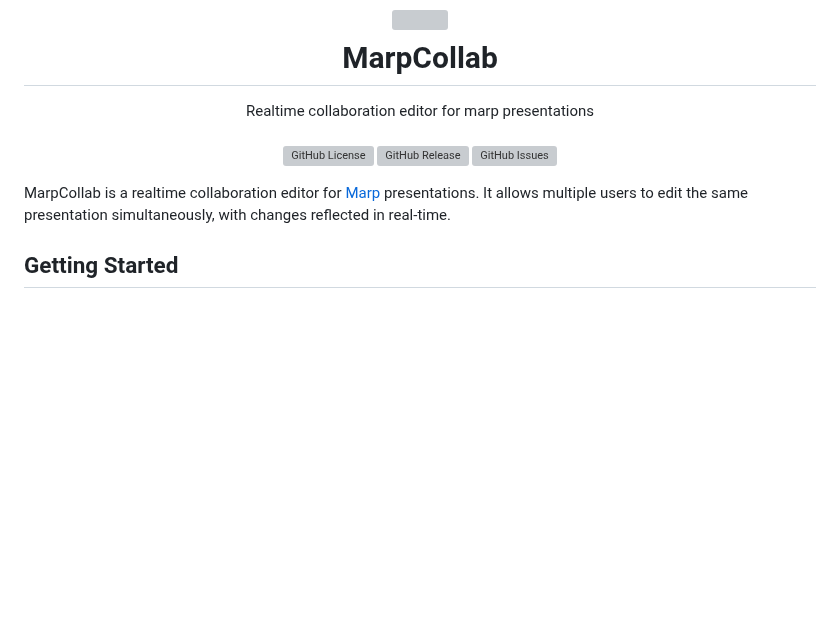
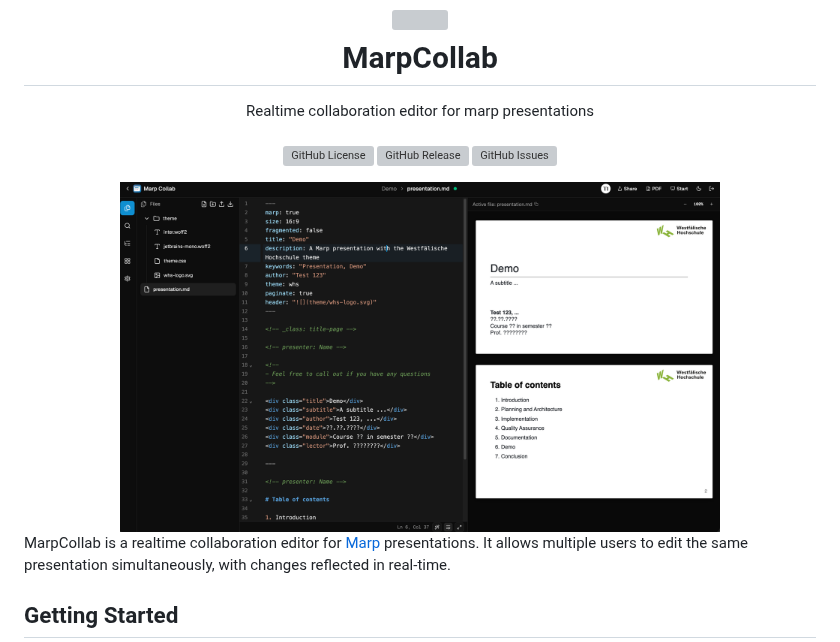
Before and after one commit to alex289/marp-collab, a Markdown page: README.md, the part around the change. Rendered like a GitHub page; pictures changed too: .github/demo.png (added); blank space fills up the shorter version; grey boxes are pictures that could not be loaded.

Commit message:
feat: Add demo image to Readme

```diff
--- a/README.md
+++ b/README.md
@@ -6,6 +6,8 @@ Realtime collaboration editor for marp presentations<br><br>
 <a href="https://github.com/alex289/marp-collab/blob/main/LICENSE"><img alt="GitHub License" src="https://img.shields.io/github/license/alex289/marp-collab"></a>
 <a href="https://github.com/alex289/marp-collab/releases"><img alt="GitHub Release" src="https://img.shields.io/github/v/release/alex289/marp-collab"></a>
 <a href="https://github.com/alex289/marp-collab/issues"><img alt="GitHub Issues" src="https://img.shields.io/github/issues/alex289/marp-collab"></a>
+
+<img src="https://raw.githubusercontent.com/alex289/marp-collab/refs/heads/main/.github/demo.png" width="600"/>
 </div>
 
 MarpCollab is a realtime collaboration editor for [Marp](https://marp.app/) presentations. It allows multiple users to edit the same presentation simultaneously, with changes reflected in real-time.
```
